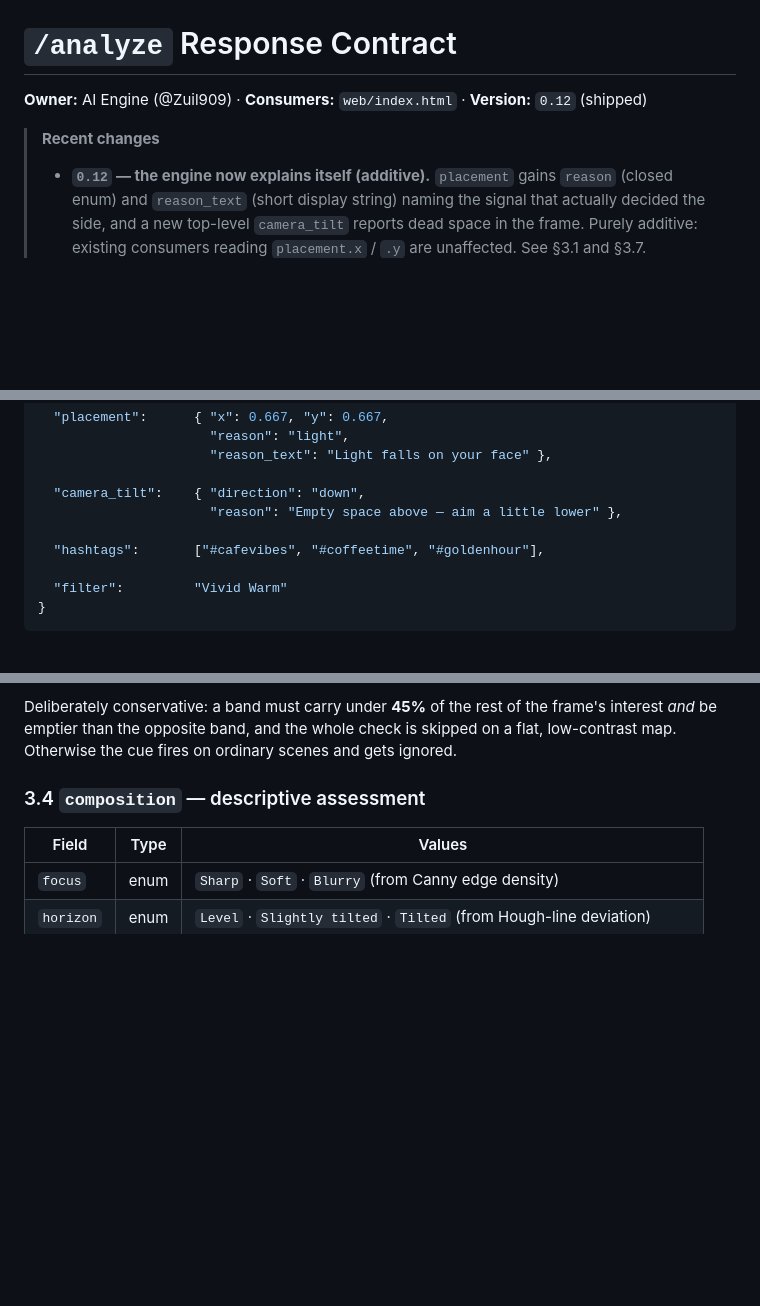
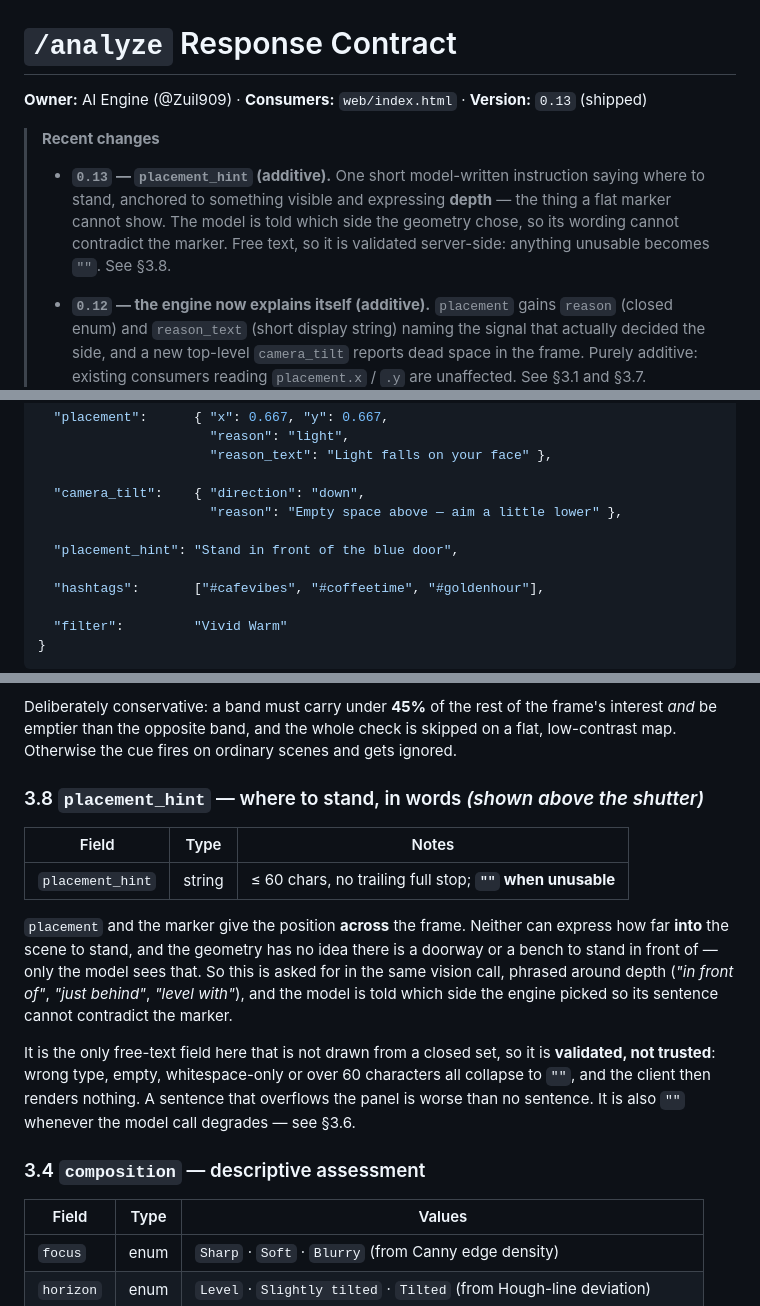
Before and after one commit to jonafanfan/daka-ai, a Markdown page: CONTRACT.md, 3 parts joined by grey strips. Rendered like a GitHub page; blank space fills up the shorter version.

Commit message:
Document placement_hint in the contract (0.13)
Additive. Records why it exists — a flat marker cannot express depth and
the geometry cannot see a doorway to stand in front of — and that it is
the only free-text field here, hence validated rather than trusted.

```diff
--- a/CONTRACT.md
+++ b/CONTRACT.md
@@ -1,8 +1,13 @@
 # `/analyze` Response Contract
 
-**Owner:** AI Engine (@Zuil909) · **Consumers:** `web/index.html` · **Version:** `0.12` (shipped)
+**Owner:** AI Engine (@Zuil909) · **Consumers:** `web/index.html` · **Version:** `0.13` (shipped)
 
 > **Recent changes**
+>
+> - **`0.13` — `placement_hint` (additive).** One short model-written instruction saying where to
+>   stand, anchored to something visible and expressing **depth** — the thing a flat marker cannot
+>   show. The model is told which side the geometry chose, so its wording cannot contradict the
+>   marker. Free text, so it is validated server-side: anything unusable becomes `""`. See §3.8.
 >
 > - **`0.12` — the engine now explains itself (additive).** `placement` gains `reason` (closed
 >   enum) and `reason_text` (short display string) naming the signal that actually decided the
@@ -93,6 +98,8 @@ Every field below is always present on a `200`. There are no optional keys.
 
   "camera_tilt":    { "direction": "down",
                       "reason": "Empty space above — aim a little lower" },
+
+  "placement_hint": "Stand in front of the blue door",
 
   "hashtags":       ["#cafevibes", "#coffeetime", "#goldenhour"],
 
@@ -191,6 +198,23 @@ array in memory and no extra tokens.
 Deliberately conservative: a band must carry under **45%** of the rest of the frame's interest
 *and* be emptier than the opposite band, and the whole check is skipped on a flat, low-contrast
 map. Otherwise the cue fires on ordinary scenes and gets ignored.
+
+### 3.8 `placement_hint` — where to stand, in words *(shown above the shutter)*
+
+| Field | Type | Notes |
+|---|---|---|
+| `placement_hint` | string | ≤ 60 chars, no trailing full stop; **`""` when unusable** |
+
+`placement` and the marker give the position **across** the frame. Neither can express how far
+**into** the scene to stand, and the geometry has no idea there is a doorway or a bench to stand in
+front of — only the model sees that. So this is asked for in the same vision call, phrased around
+depth (*"in front of"*, *"just behind"*, *"level with"*), and the model is told which side the
+engine picked so its sentence cannot contradict the marker.
+
+It is the only free-text field here that is not drawn from a closed set, so it is **validated, not
+trusted**: wrong type, empty, whitespace-only or over 60 characters all collapse to `""`, and the
+client then renders nothing. A sentence that overflows the panel is worse than no sentence. It is
+also `""` whenever the model call degrades — see §3.6.
 
 ### 3.4 `composition` — descriptive assessment
 
```
